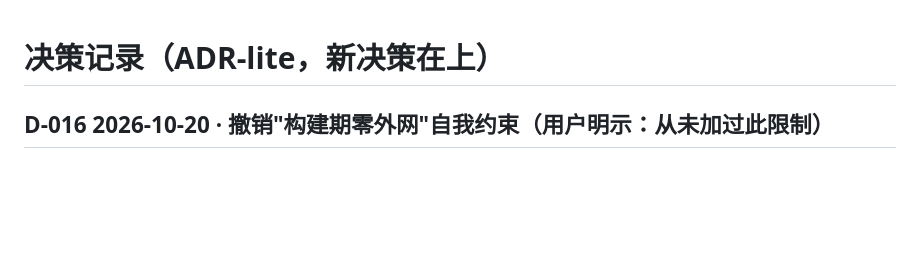
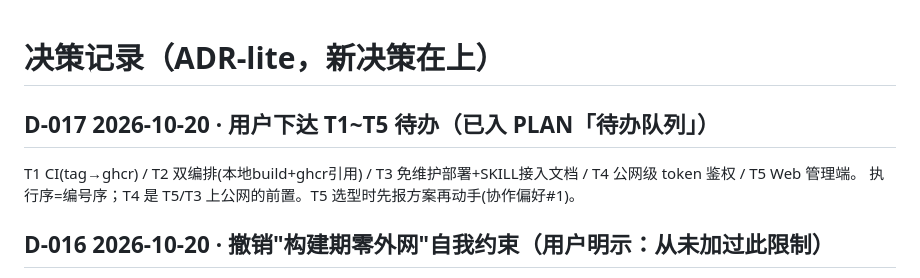
Before and after one commit to lbbit/medme_pro, a Markdown page: docs/DECISIONS.md, the part around the change. GitHub-like rendering; blank space fills up the shorter version.

Commit message:
docs: D-017 T1-T5 queued

```diff
--- a/docs/DECISIONS.md
+++ b/docs/DECISIONS.md
@@ -1,4 +1,8 @@
 # 决策记录（ADR-lite，新决策在上）
+
+## D-017 2026-10-20 · 用户下达 T1~T5 待办（已入 PLAN「待办队列」）
+T1 CI(tag→ghcr) / T2 双编排(本地build+ghcr引用) / T3 免维护部署+SKILL接入文档 / T4 公网级 token 鉴权 / T5 Web 管理端。
+执行序=编号序；T4 是 T5/T3 上公网的前置。T5 选型时先报方案再动手(协作偏好#1)。
 
 ## D-016 2026-10-20 · **撤销"构建期零外网"自我约束**（用户明示：从未加过此限制）
 背景:阶段3我自行把 Docker 构建走成离线 vendor 路线(因容器内 static.crates.io 不通),并在汇报中
```
